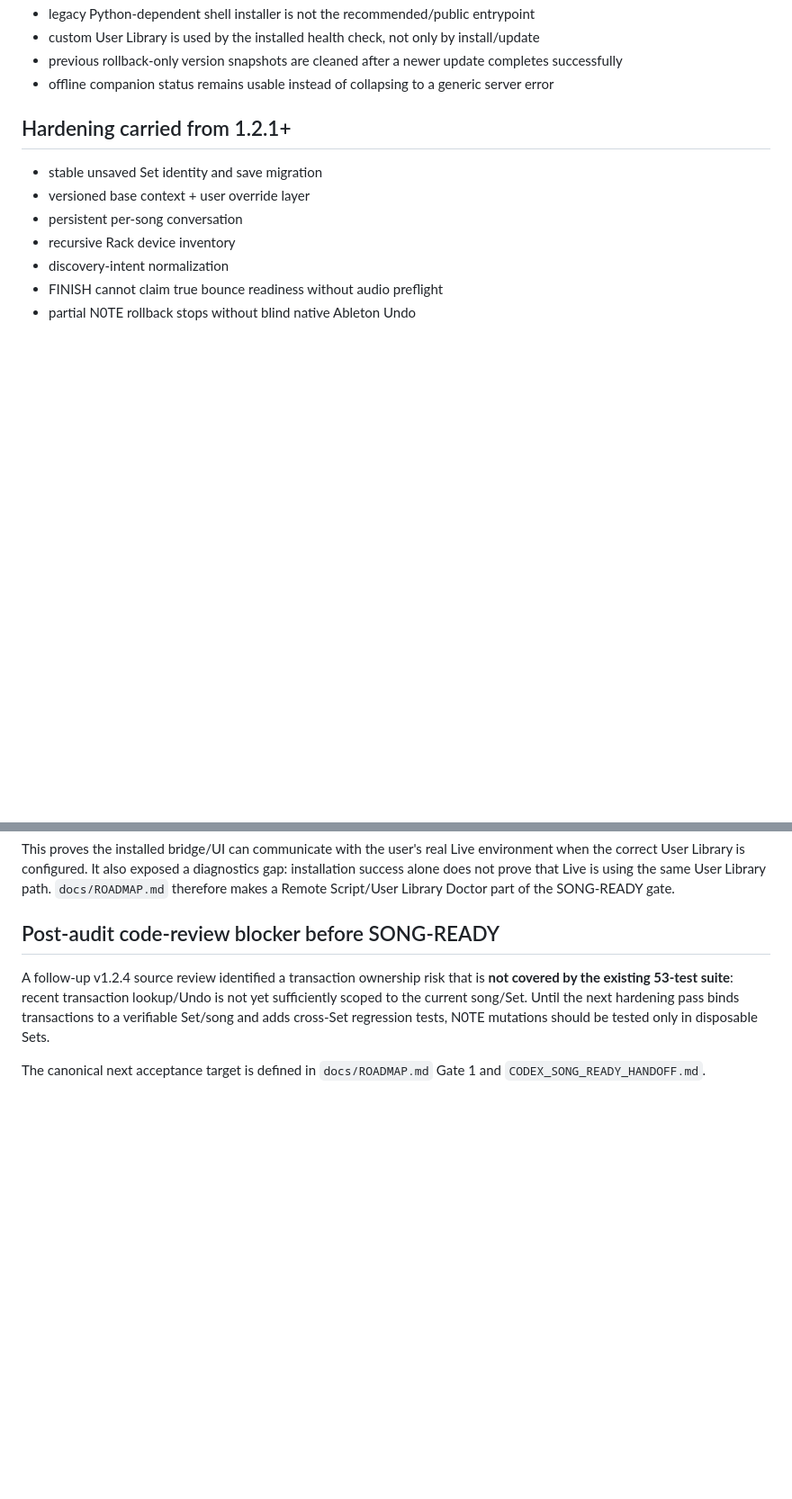
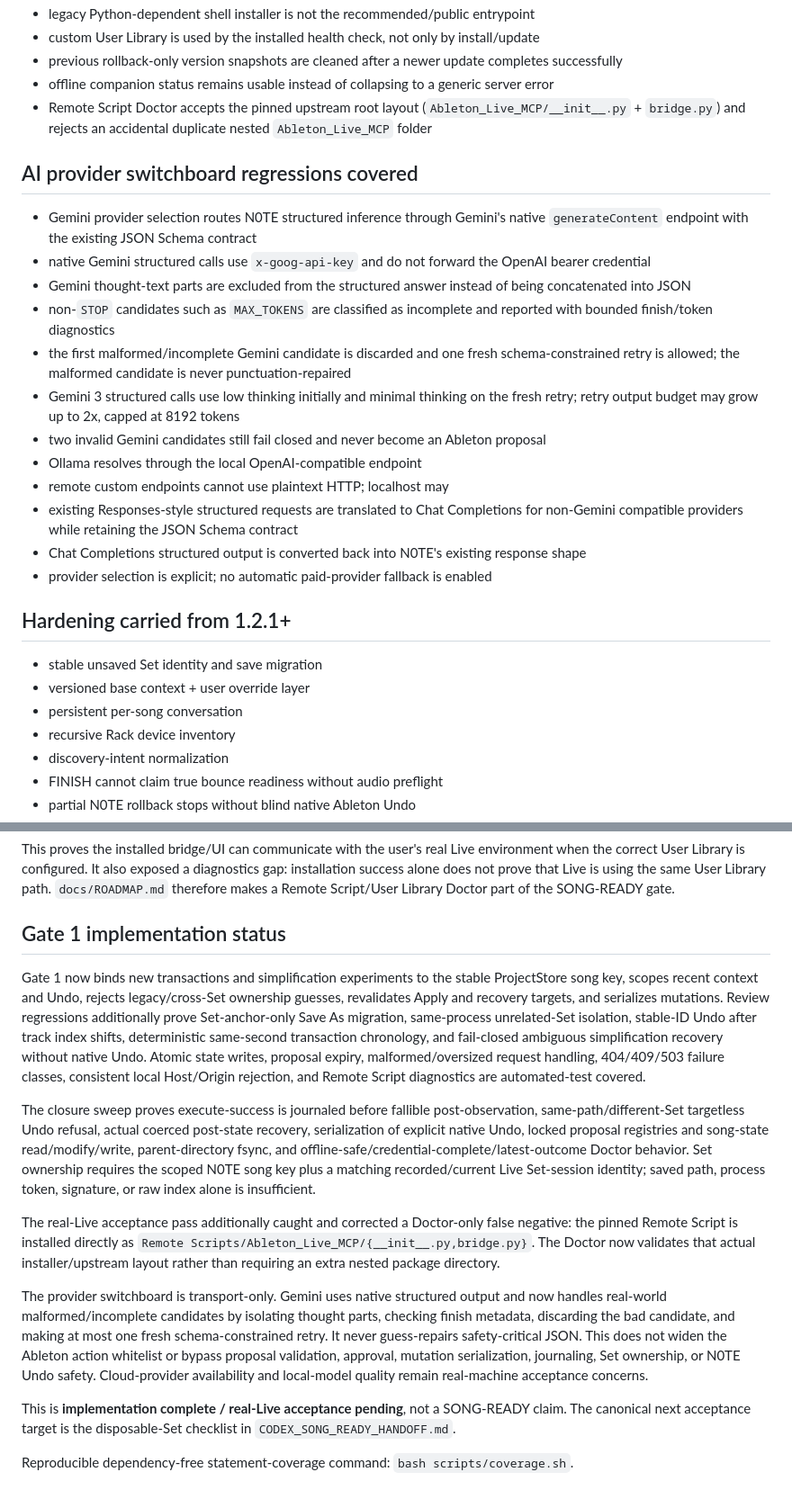
Before and after one commit to syrustkira/AbletonAI, a Markdown page: app/context/BUILD_VALIDATION.md, 2 parts joined by grey strips. Shown at 90% size. Rendered like a GitHub page; blank space fills up the shorter version.

Commit message:
Sync packaged validation with canonical status

```diff
--- a/app/context/BUILD_VALIDATION.md
+++ b/app/context/BUILD_VALIDATION.md
@@ -32,6 +32,22 @@
 - custom User Library is used by the installed health check, not only by install/update
 - previous rollback-only version snapshots are cleaned after a newer update completes successfully
 - offline companion status remains usable instead of collapsing to a generic server error
+- Remote Script Doctor accepts the pinned upstream root layout (`Ableton_Live_MCP/__init__.py` + `bridge.py`) and rejects an accidental duplicate nested `Ableton_Live_MCP` folder
+
+## AI provider switchboard regressions covered
+
+- Gemini provider selection routes N0TE structured inference through Gemini's native `generateContent` endpoint with the existing JSON Schema contract
+- native Gemini structured calls use `x-goog-api-key` and do not forward the OpenAI bearer credential
+- Gemini thought-text parts are excluded from the structured answer instead of being concatenated into JSON
+- non-`STOP` candidates such as `MAX_TOKENS` are classified as incomplete and reported with bounded finish/token diagnostics
+- the first malformed/incomplete Gemini candidate is discarded and one fresh schema-constrained retry is allowed; the malformed candidate is never punctuation-repaired
+- Gemini 3 structured calls use low thinking initially and minimal thinking on the fresh retry; retry output budget may grow up to 2x, capped at 8192 tokens
+- two invalid Gemini candidates still fail closed and never become an Ableton proposal
+- Ollama resolves through the local OpenAI-compatible endpoint
+- remote custom endpoints cannot use plaintext HTTP; localhost may
+- existing Responses-style structured requests are translated to Chat Completions for non-Gemini compatible providers while retaining the JSON Schema contract
+- Chat Completions structured output is converted back into N0TE's existing response shape
+- provider selection is explicit; no automatic paid-provider fallback is enabled
 
 ## Hardening carried from 1.2.1+
 
@@ -78,8 +95,16 @@ The first target-Mac/Live acceptance pass produced useful real-world evidence:
 
 This proves the installed bridge/UI can communicate with the user's real Live environment when the correct User Library is configured. It also exposed a diagnostics gap: installation success alone does not prove that Live is using the same User Library path. `docs/ROADMAP.md` therefore makes a Remote Script/User Library Doctor part of the SONG-READY gate.
 
-## Post-audit code-review blocker before SONG-READY
+## Gate 1 implementation status
 
-A follow-up v1.2.4 source review identified a transaction ownership risk that is **not covered by the existing 53-test suite**: recent transaction lookup/Undo is not yet sufficiently scoped to the current song/Set. Until the next hardening pass binds transactions to a verifiable Set/song and adds cross-Set regression tests, N0TE mutations should be tested only in disposable Sets.
+Gate 1 now binds new transactions and simplification experiments to the stable ProjectStore song key, scopes recent context and Undo, rejects legacy/cross-Set ownership guesses, revalidates Apply and recovery targets, and serializes mutations. Review regressions additionally prove Set-anchor-only Save As migration, same-process unrelated-Set isolation, stable-ID Undo after track index shifts, deterministic same-second transaction chronology, and fail-closed ambiguous simplification recovery without native Undo. Atomic state writes, proposal expiry, malformed/oversized request handling, 404/409/503 failure classes, consistent local Host/Origin rejection, and Remote Script diagnostics are automated-test covered.
 
-The canonical next acceptance target is defined in `docs/ROADMAP.md` Gate 1 and `CODEX_SONG_READY_HANDOFF.md`.
+The closure sweep proves execute-success is journaled before fallible post-observation, same-path/different-Set targetless Undo refusal, actual coerced post-state recovery, serialization of explicit native Undo, locked proposal registries and song-state read/modify/write, parent-directory fsync, and offline-safe/credential-complete/latest-outcome Doctor behavior. Set ownership requires the scoped N0TE song key plus a matching recorded/current Live Set-session identity; saved path, process token, signature, or raw index alone is insufficient.
+
+The real-Live acceptance pass additionally caught and corrected a Doctor-only false negative: the pinned Remote Script is installed directly as `Remote Scripts/Ableton_Live_MCP/{__init__.py,bridge.py}`. The Doctor now validates that actual installer/upstream layout rather than requiring an extra nested package directory.
+
+The provider switchboard is transport-only. Gemini uses native structured output and now handles real-world malformed/incomplete candidates by isolating thought parts, checking finish metadata, discarding the bad candidate, and making at most one fresh schema-constrained retry. It never guess-repairs safety-critical JSON. This does not widen the Ableton action whitelist or bypass proposal validation, approval, mutation serialization, journaling, Set ownership, or N0TE Undo safety. Cloud-provider availability and local-model quality remain real-machine acceptance concerns.
+
+This is **implementation complete / real-Live acceptance pending**, not a SONG-READY claim. The canonical next acceptance target is the disposable-Set checklist in `CODEX_SONG_READY_HANDOFF.md`.
+
+Reproducible dependency-free statement-coverage command: `bash scripts/coverage.sh`.
```
Also changed, not shown: other parts of app/context/BUILD_VALIDATION.md (+4 -3 lines).
